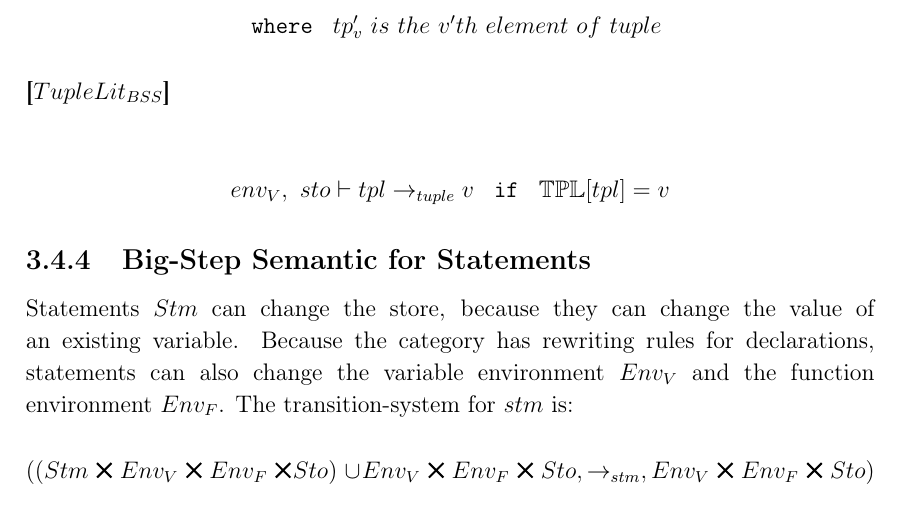
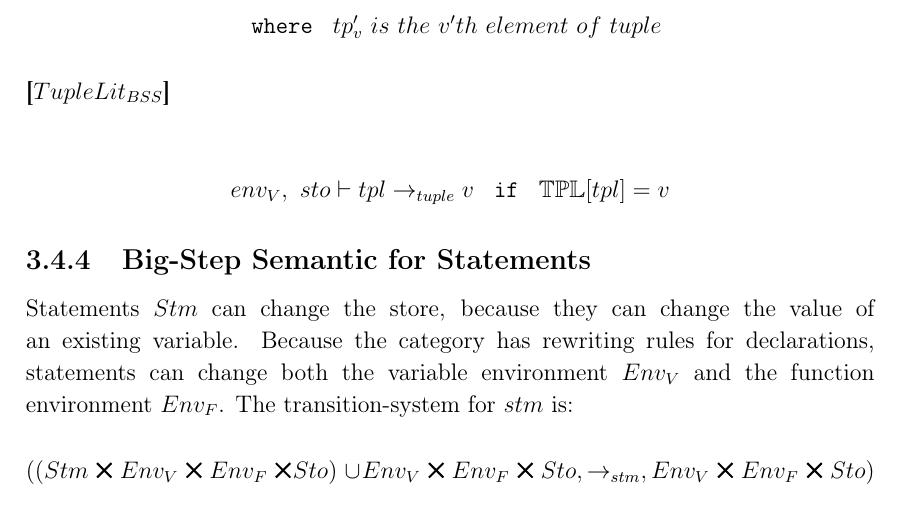
Before and after one commit to HotCL/P4-HCL, a LaTeX thesis (report/main.tex, which reads report/3.Theory/SemanticsDescription.tex): part of page 43 of 75, cut so that both start at the same text. Compiled offline with pdfLaTeX.

Commit message:
Update SemanticsDescription.tex

```diff
--- a/report/3.Theory/SemanticsDescription.tex
+++ b/report/3.Theory/SemanticsDescription.tex
@@ -505,7 +505,7 @@ The transitions are shown below.
 
 \subsection{Big-Step Semantic for Statements}
 Statements $Stm$ can change the store, because they can change the value of an existing variable.
-Because the category has rewriting rules for declarations, statements can also change the variable environment $Env_V$ and the function environment $Env_F$.
+Because the category has rewriting rules for declarations, statements can change both the variable environment $Env_V$ and the function environment $Env_F$.
 The transition-system for $stm$ is:
 \begin{center}
 	$((Stm\ \Cross\ Env_V\ \Cross\ Env_F\ \Cross Sto)\ \cup Env_V\ \Cross\ Env_F\ \Cross\ Sto, \rightarrow_{stm}, Env_V\ \Cross\ Env_F\ \Cross\ Sto)$
```
